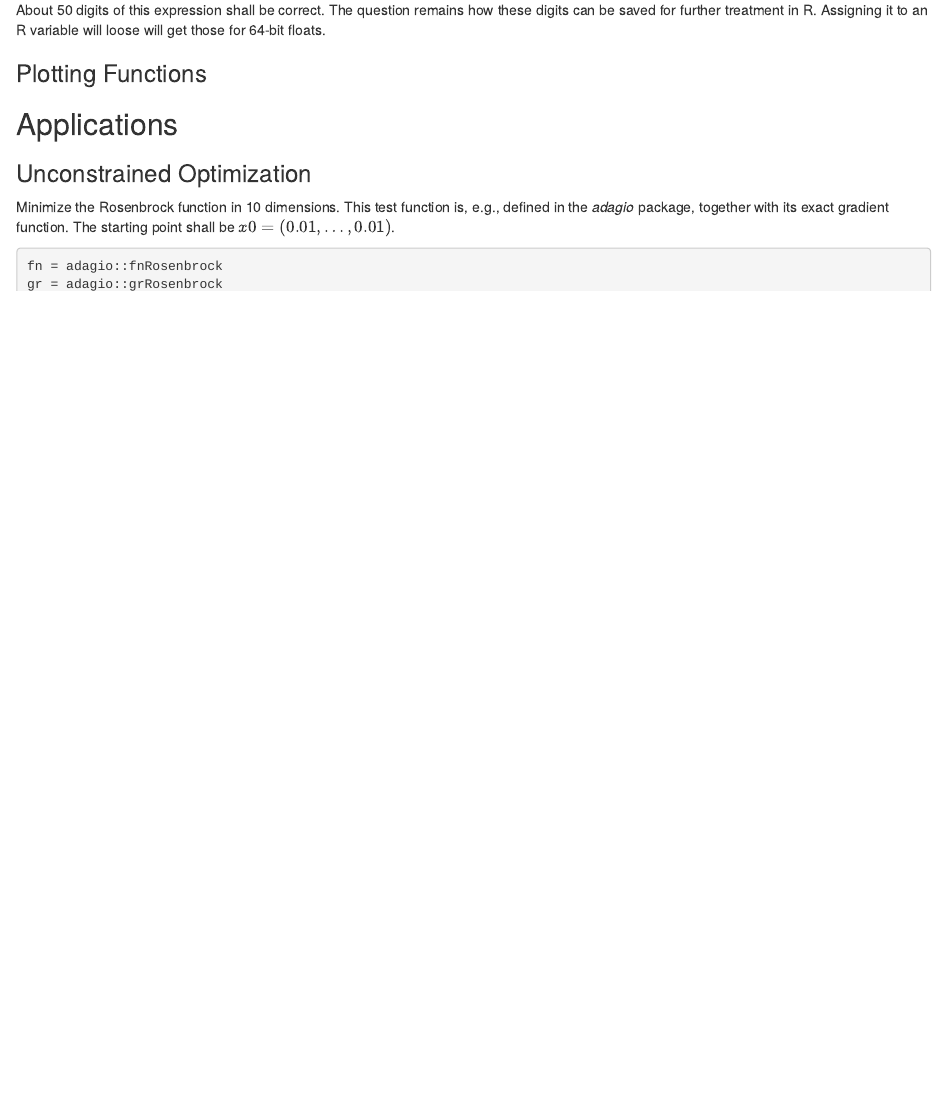
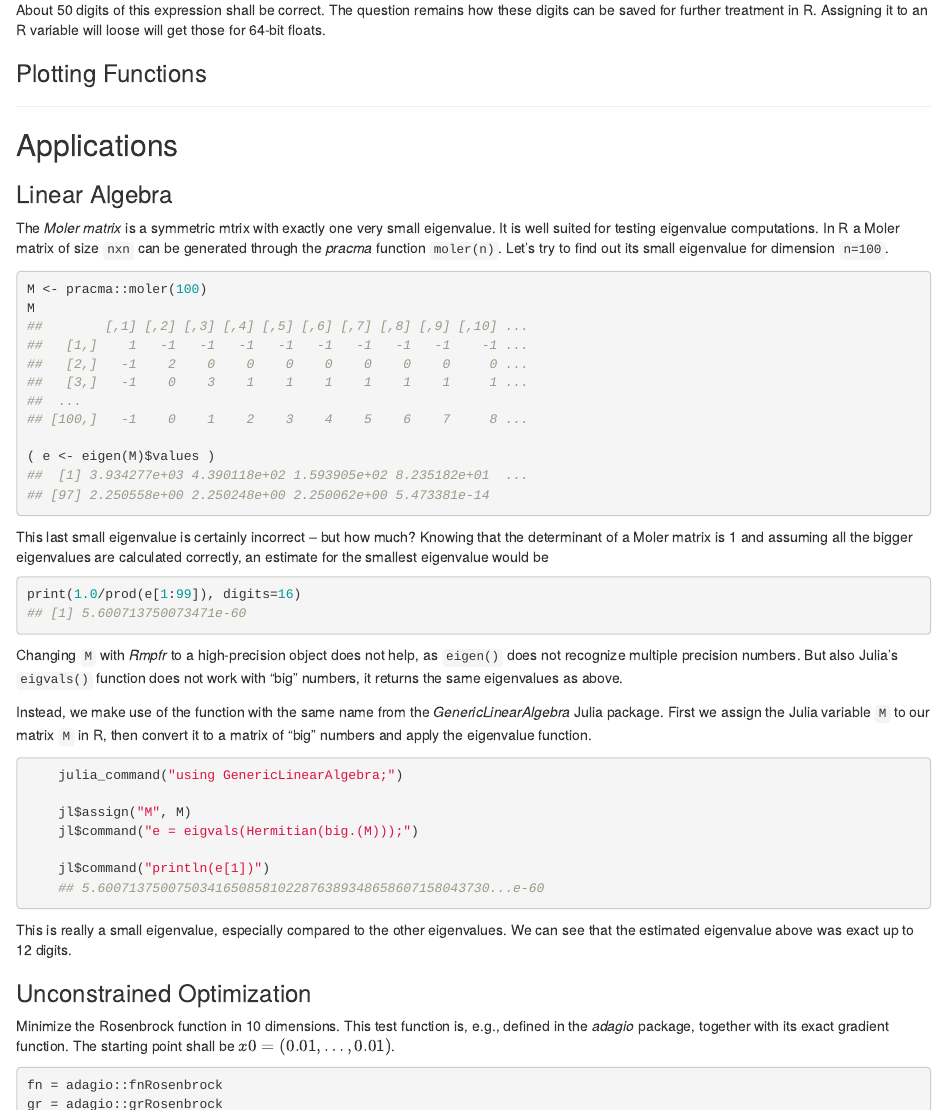
Before and after one commit to hwborchers/hwborchers.github.io, an R Markdown document (RandJulia.Rmd): the page in a window 1100 px wide, from 6670 px down before the commit and from 6710 px down after it, so that both start at the same text. The pictures show the output file RandJulia.html that the author committed with the source, opened offline.

Commit message:
Moler matrix example.

````diff
--- a/RandJulia.Rmd
+++ b/RandJulia.Rmd
@@ -357,7 +358,52 @@ About 50 digits of this expression shall be correct. The question remains how th
 ### Plotting Functions
 
 
+----
+
 ## Applications
+
+### Linear Algebra
+
+The *Moler matrix* is a symmetric mtrix with exactly one very small eigenvalue. It is well suited for testing eigenvalue computations. In R a Moler matrix of size `nxn` can be generated through the *pracma* function `moler(n)`. Let's try to find out its small eigenvalue for dimension `n=100`.
+
+```r
+M <- pracma::moler(100)
+M
+##        [,1] [,2] [,3] [,4] [,5] [,6] [,7] [,8] [,9] [,10] ...
+##   [1,]    1   -1   -1   -1   -1   -1   -1   -1   -1    -1 ...
+##   [2,]   -1    2    0    0    0    0    0    0    0     0 ...
+##   [3,]   -1    0    3    1    1    1    1    1    1     1 ...
+##  ...
+## [100,]   -1    0    1    2    3    4    5    6    7     8 ...
+
+( e <- eigen(M)$values )
+##  [1] 3.934277e+03 4.390118e+02 1.593905e+02 8.235182e+01  ...
+## [97] 2.250558e+00 2.250248e+00 2.250062e+00 5.473381e-14
+```
+
+This last small eigenvalue is certainly incorrect -- but how much? Knowing that the determinant of a Moler matrix is 1 and assuming all the bigger eigenvalues are calculated correctly, an estimate for the smallest eigenvalue would be
+
+```r
+print(1.0/prod(e[1:99]), digits=16)
+## [1] 5.600713750073471e-60
+```
+
+Changing `M` with *Rmpfr* to a high-precision object does not help, as `eigen()` does not recognize multiple precision numbers. But also Julia's `eigvals()` function does not work with "big" numbers, it returns the same eigenvalues as above.
+
+Instead, we make use of the function with the same name from the *GenericLinearAlgebra* Julia package. First we assign the Julia variable `M` to our matrix `M` in R, then convert it to a matrix of "big" numbers and apply the eigenvalue function.
+
+```r
+    julia_command("using GenericLinearAlgebra;")
+
+    jl$assign("M", M)
+    jl$command("e = eigvals(Hermitian(big.(M)));")
+
+    jl$command("println(e[1])")
+    ## 5.60071375007503416508581022876389348658607158043730...e-60
+```
+
+This is really a small eigenvalue, especially compared to the other eigenvalues. We can see that the estimated eigenvalue above was exact up to 12 digits.
+
 
 ### Unconstrained Optimization
 
````
Also changed, not shown: RandJulia.html, RandJulia.md, RandJulia.Rmd (1 more changed lines).
